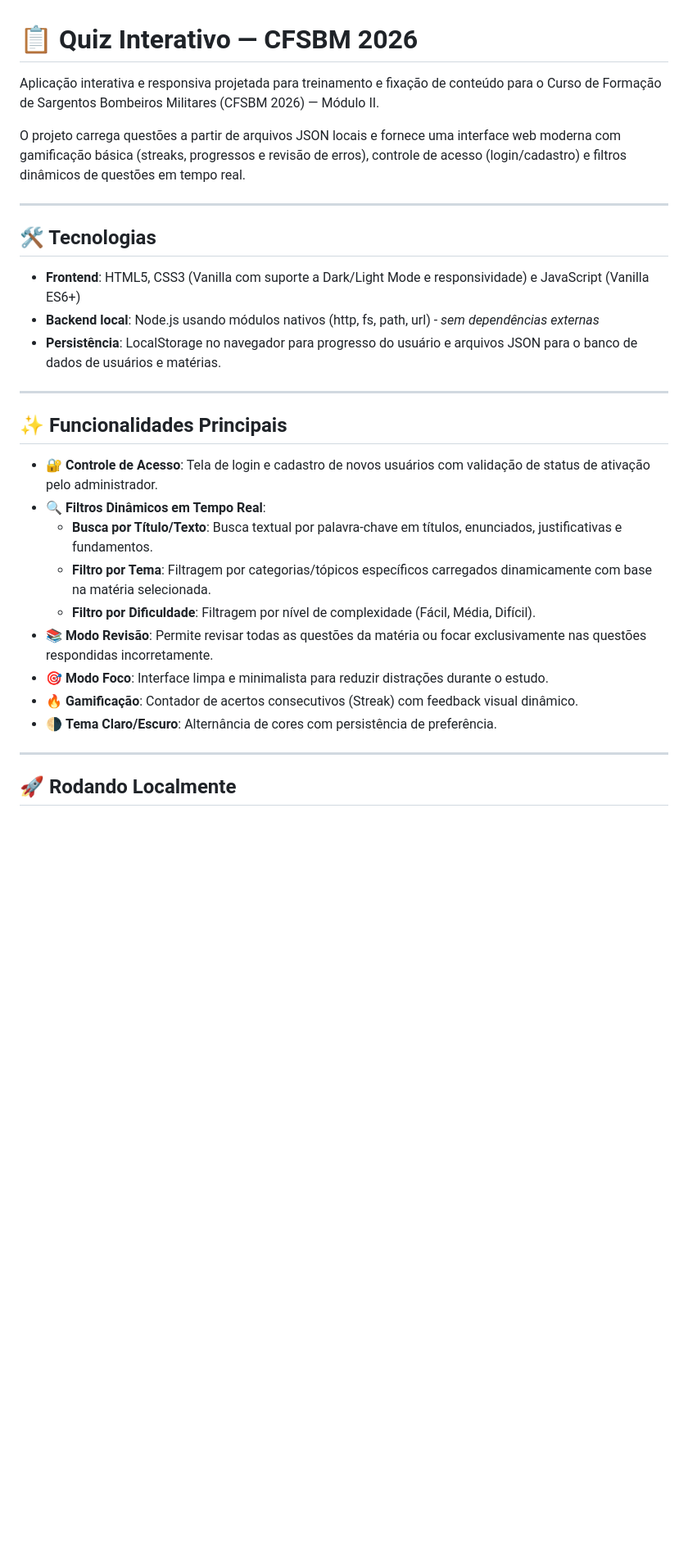
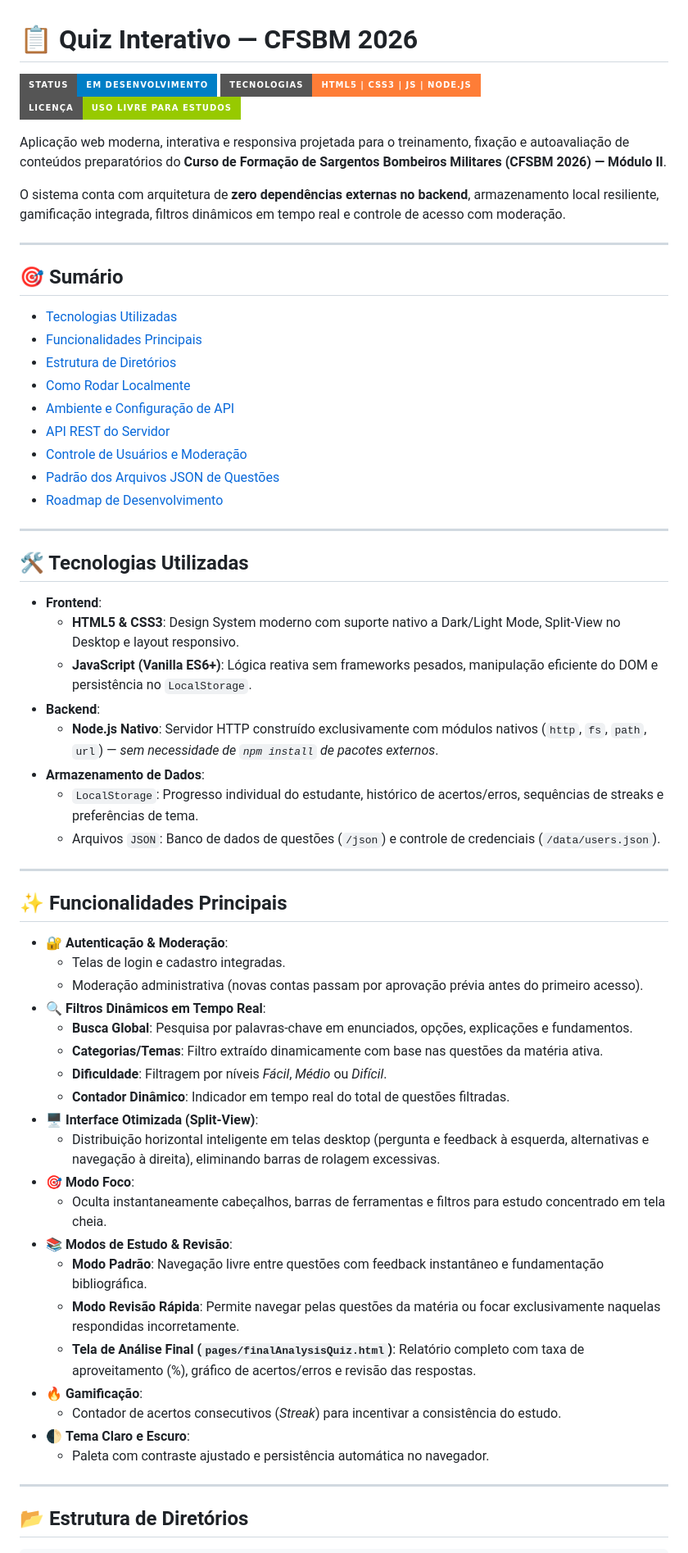
Before and after one commit to vitorpurcino/quiz-interativo, a Markdown page: README.md, the part around one of its changes. Shown at 82% size. Rendered like a GitHub page; badges without logos; blank space fills up the shorter version.

```diff
--- a/README.md
+++ b/README.md
@@ -1,32 +1,66 @@
 # 📋 Quiz Interativo — CFSBM 2026
 
-Aplicação interativa e responsiva projetada para treinamento e fixação de conteúdo para o Curso de Formação de Sargentos Bombeiros Militares (CFSBM 2026) — Módulo II.
+![Status](https://img.shields.io/badge/Status-Em_Desenvolvimento-blue?style=for-the-badge)
+![Tecnologias](https://img.shields.io/badge/Tecnologias-HTML5_|_CSS3_|_JS_|_Node.js-orange?style=for-the-badge)
+![Licença](https://img.shields.io/badge/Licença-Uso_Livre_para_Estudos-green?style=for-the-badge)
 
-O projeto carrega questões a partir de arquivos JSON locais e fornece uma interface web moderna com gamificação básica (streaks, progressos e revisão de erros), controle de acesso (login/cadastro) e filtros dinâmicos de questões em tempo real.
+Aplicação web moderna, interativa e responsiva projetada para o treinamento, fixação e autoavaliação de conteúdos preparatórios do **Curso de Formação de Sargentos Bombeiros Militares (CFSBM 2026) — Módulo II**.
+
+O sistema conta com arquitetura de **zero dependências externas no backend**, armazenamento local resiliente, gamificação integrada, filtros dinâmicos em tempo real e controle de acesso com moderação.
 
 ---
 
-## 🛠️ Tecnologias
+## 🎯 Sumário
 
-- **Frontend**: HTML5, CSS3 (Vanilla com suporte a Dark/Light Mode e responsividade) e JavaScript (Vanilla ES6+)
-- **Backend local**: Node.js usando módulos nativos (http, fs, path, url) - *sem dependências externas*
-- **Persistência**: LocalStorage no navegador para progresso do usuário e arquivos JSON para o banco de dados de usuários e matérias.
+- [Tecnologias Utilizadas](#-tecnologias-utilizadas)
+- [Funcionalidades Principais](#-funcionalidades-principais)
+- [Estrutura de Diretórios](#-estrutura-de-diretórios)
+- [Como Rodar Localmente](#-como-rodar-localmente)
+- [Ambiente e Configuração de API](#-ambiente-e-configuração-de-api)
+- [API REST do Servidor](#-api-rest-do-servidor)
+- [Controle de Usuários e Moderação](#-controle-de-usuários-e-moderação)
+- [Padrão dos Arquivos JSON de Questões](#-padrão-dos-arquivos-json-de-questões)
+- [Roadmap de Desenvolvimento](#-roadmap-de-desenvolvimento)
+
+---
+
+## 🛠️ Tecnologias Utilizadas
+
+- **Frontend**:
+  - **HTML5 & CSS3**: Design System moderno com suporte nativo a Dark/Light Mode, Split-View no Desktop e layout responsivo.
+  - **JavaScript (Vanilla ES6+)**: Lógica reativa sem frameworks pesados, manipulação eficiente do DOM e persistência no `LocalStorage`.
+- **Backend**:
+  - **Node.js Nativo**: Servidor HTTP construído exclusivamente com módulos nativos (`http`, `fs`, `path`, `url`) — *sem necessidade de `npm install` de pacotes externos*.
+- **Armazenamento de Dados**:
+  - `LocalStorage`: Progresso individual do estudante, histórico de acertos/erros, sequências de streaks e preferências de tema.
+  - Arquivos `JSON`: Banco de dados de questões (`/json`) e controle de credenciais (`/data/users.json`).
 
 ---
 
 ## ✨ Funcionalidades Principais
 
-- 🔐 **Controle de Acesso**: Tela de login e cadastro de novos usuários com validação de status de ativação pelo administrador.
+- 🔐 **Autenticação & Moderação**:
+  - Telas de login e cadastro integradas.
+  - Moderação administrativa (novas contas passam por aprovação prévia antes do primeiro acesso).
 - 🔍 **Filtros Dinâmicos em Tempo Real**:
-  - **Busca por Título/Texto**: Busca textual por palavra-chave em títulos, enunciados, justificativas e fundamentos.
-  - **Filtro por Tema**: Filtragem por categorias/tópicos específicos carregados dinamicamente com base na matéria selecionada.
-  - **Filtro por Dificuldade**: Filtragem por nível de complexidade (Fácil, Média, Difícil).
-- 📚 **Modo Revisão**: Permite revisar todas as questões da matéria ou focar exclusivamente nas questões respondidas incorretamente.
-- 🎯 **Modo Foco**: Interface limpa e minimalista para reduzir distrações durante o estudo.
-- 🔥 **Gamificação**: Contador de acertos consecutivos (Streak) com feedback visual dinâmico.
-- 🌗 **Tema Claro/Escuro**: Alternância de cores com persistência de preferência.
+  - **Busca Global**: Pesquisa por palavras-chave em enunciados, opções, explicações e fundamentos.
+  - **Categorias/Temas**: Filtro extraído dinamicamente com base nas questões da matéria ativa.
+  - **Dificuldade**: Filtragem por níveis *Fácil*, *Médio* ou *Difícil*.
+  - **Contador Dinâmico**: Indicador em tempo real do total de questões filtradas.
+- 🖥️ **Interface Otimizada (Split-View)**:
+  - Distribuição horizontal inteligente em telas desktop (pergunta e feedback à esquerda, alternativas e navegação à direita), eliminando barras de rolagem excessivas.
+- 🎯 **Modo Foco**:
+  - Oculta instantaneamente cabeçalhos, barras de ferramentas e filtros para estudo concentrado em tela cheia.
+- 📚 **Modos de Estudo & Revisão**:
+  - **Modo Padrão**: Navegação livre entre questões com feedback instantâneo e fundamentação bibliográfica.
+  - **Modo Revisão Rápida**: Permite navegar pelas questões da matéria ou focar exclusivamente naquelas respondidas incorretamente.
+  - **Tela de Análise Final (`pages/finalAnalysisQuiz.html`)**: Relatório completo com taxa de aproveitamento (%), gráfico de acertos/erros e revisão das respostas.
+- 🔥 **Gamificação**:
+  - Contador de acertos consecutivos (*Streak*) para incentivar a consistência do estudo.
+- 🌓 **Tema Claro e Escuro**:
+  - Paleta com contraste ajustado e persistência automática no navegador.
 
 ---
 
-## 🚀 Rodando Localmente
+## 📂 Estrutura de Diretórios
 
```
Also changed, not shown: other parts of README.md (+106 -41 lines).
